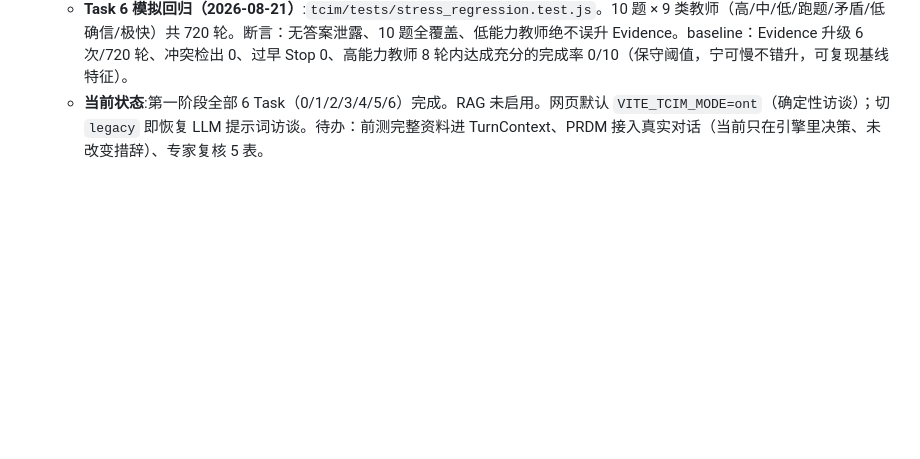
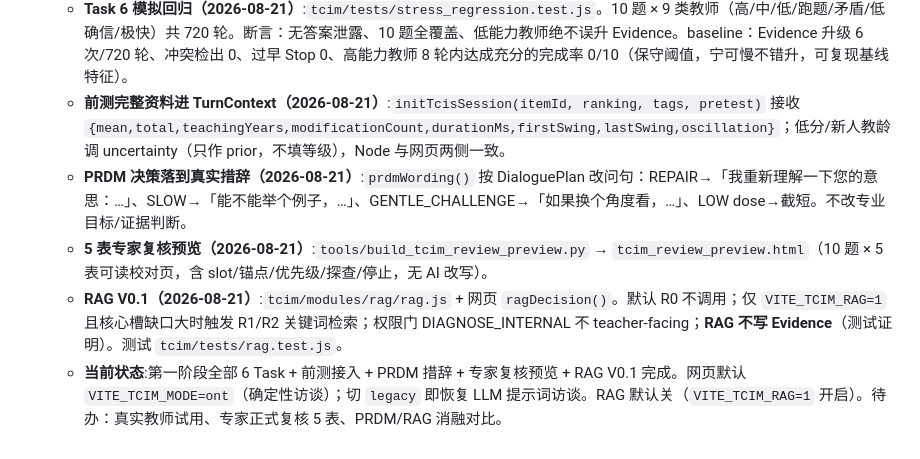
Before and after one commit to norazhu1013-blip/tcim-interview-website, a Markdown page: CLAUDE.md, the part around the change. GitHub-like rendering; blank space fills up the shorter version.

Commit message:
docs: record pretest TurnContext + PRDM wording + RAG V0.1
Co-Authored-By: Claude <noreply@anthropic.com>

```diff
--- a/CLAUDE.md
+++ b/CLAUDE.md
@@ -291,4 +291,8 @@ Q1篮球架玩水 C2/A1 · Q2频繁求助 C2/C1 · Q3区域停留短 C1/C2 · Q4
   - **Generator + Constraint Checker（2026-08-21）**:`checkConstraints()` 拦截答案泄露（得分/标准答案/能力等级/R/P/G/slot/证据缺口）、多问、评价性语言、重复、超长；不通过则用安全通用问重写（不改专业行动）。
   - **PRDM V0.1（2026-08-21）**:`tcim/modules/prdm/prdm.js` + 网页 `prdmPlan()`。Interaction Read（repair/frustration/low_certainty/depth）→ Local Progress（ADVANCING/SLOW/STUCK）→ Stance/Move → Challenge(0-3)/Load/Dose。**PRDM ON/OFF 对同一回答的 Evidence Update 完全一致**（已验证）。Node 侧默认禁用可启停。
   - **Task 6 模拟回归（2026-08-21）**:`tcim/tests/stress_regression.test.js`。10 题 × 9 类教师（高/中/低/跑题/矛盾/低确信/极快）共 720 轮。断言：无答案泄露、10 题全覆盖、低能力教师绝不误升 Evidence。baseline：Evidence 升级 6 次/720 轮、冲突检出 0、过早 Stop 0、高能力教师 8 轮内达成充分的完成率 0/10（保守阈值，宁可慢不错升，可复现基线特征）。
-  - **当前状态**:第一阶段全部 6 Task（0/1/2/3/4/5/6）完成。RAG 未启用。网页默认 `VITE_TCIM_MODE=ont`（确定性访谈）；切 `legacy` 即恢复 LLM 提示词访谈。待办：前测完整资料进 TurnContext、PRDM 接入真实对话（当前只在引擎里决策、未改变措辞）、专家复核 5 表。
+  - **前测完整资料进 TurnContext（2026-08-21）**:`initTcisSession(itemId, ranking, tags, pretest)` 接收 `{mean,total,teachingYears,modificationCount,durationMs,firstSwing,lastSwing,oscillation}`；低分/新人教龄调 uncertainty（只作 prior，不填等级），Node 与网页两侧一致。
+  - **PRDM 决策落到真实措辞（2026-08-21）**:`prdmWording()` 按 DialoguePlan 改问句：REPAIR→「我重新理解一下您的意思：…」、SLOW→「能不能举个例子，…」、GENTLE_CHALLENGE→「如果换个角度看，…」、LOW dose→截短。不改专业目标/证据判断。
+  - **5 表专家复核预览（2026-08-21）**:`tools/build_tcim_review_preview.py` → `tcim_review_preview.html`（10 题 × 5 表可读校对页，含 slot/锚点/优先级/探查/停止，无 AI 改写）。
+  - **RAG V0.1（2026-08-21）**:`tcim/modules/rag/rag.js` + 网页 `ragDecision()`。默认 R0 不调用；仅 `VITE_TCIM_RAG=1` 且核心槽缺口大时触发 R1/R2 关键词检索；权限门 DIAGNOSE_INTERNAL 不 teacher-facing；**RAG 不写 Evidence**（测试证明）。测试 `tcim/tests/rag.test.js`。
+  - **当前状态**:第一阶段全部 6 Task + 前测接入 + PRDM 措辞 + 专家复核预览 + RAG V0.1 完成。网页默认 `VITE_TCIM_MODE=ont`（确定性访谈）；切 `legacy` 即恢复 LLM 提示词访谈。RAG 默认关（`VITE_TCIM_RAG=1` 开启）。待办：真实教师试用、专家正式复核 5 表、PRDM/RAG 消融对比。
```
